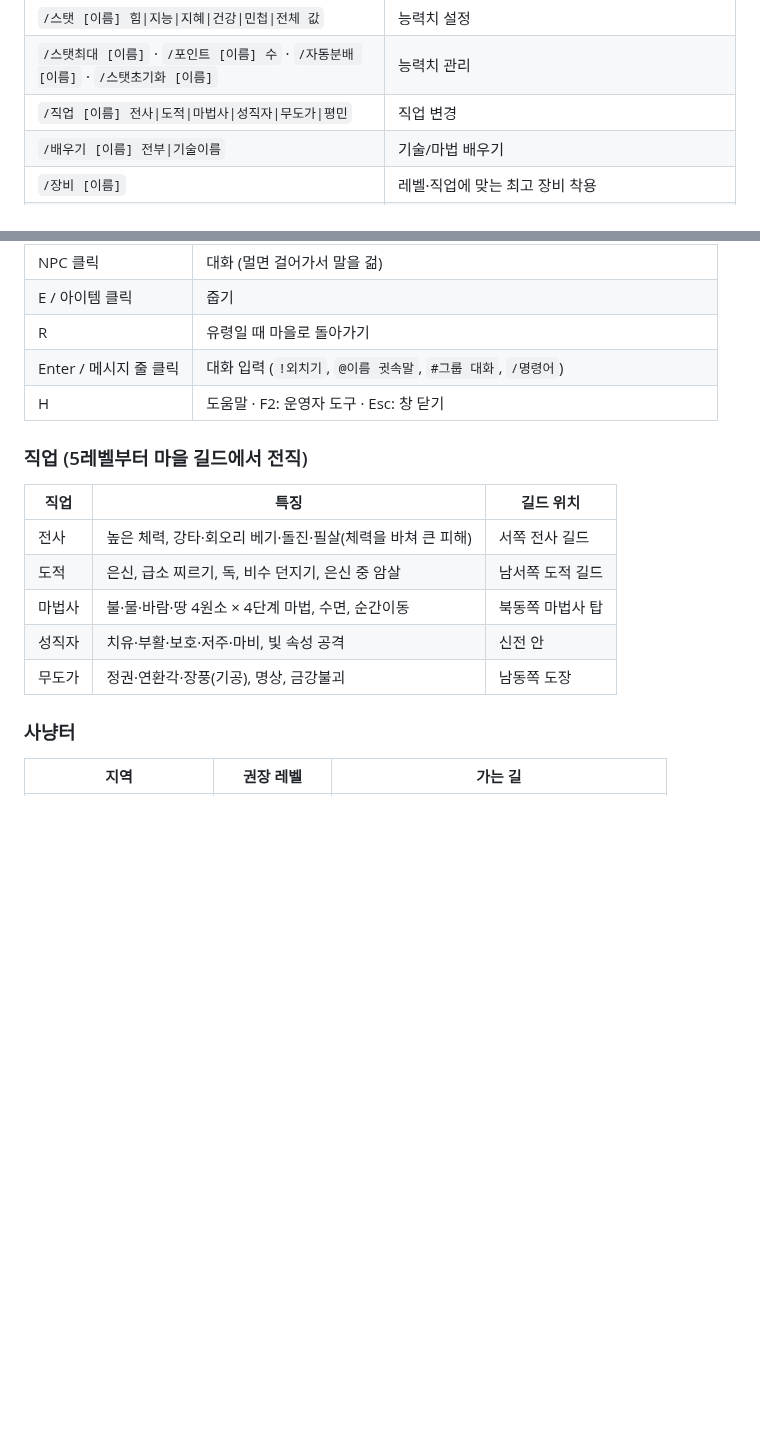
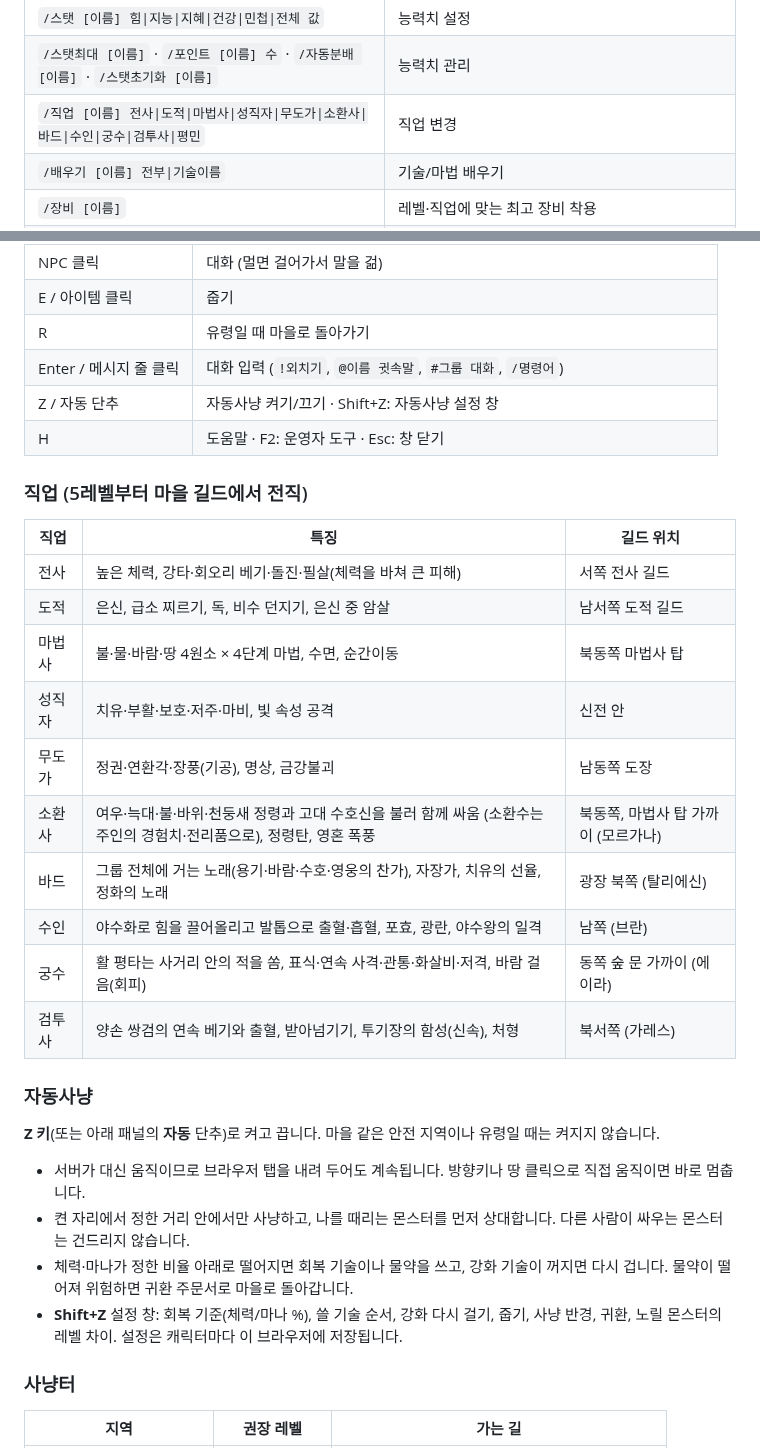
Before and after one commit to squirrel337/Legend_Of_Darkness, a Markdown page: README.md, 2 parts joined by grey strips. Rendered like a GitHub page; blank space fills up the shorter version.

Commit message:
README: 새 직업 5종과 자동사냥 설명, 초록 외침 줄이 보이는 스크린샷
- 주요 기능·조작(Z / Shift+Z)·직업 표·운영자 /직업 명령에 소환사·바드·수인·궁수·검투사와 자동사냥을 더함
- 자동사냥 절: 켜고 끄기, 서버가 대신 움직임, 사냥 반경·회복·강화·귀환·레벨 차이 설정
- README 스크린샷을 외침 줄 색을 바꾼 화면으로 다시 찍음

Co-Authored-By: Claude Opus 5.5 <noreply@anthropic.com>
Claude-Session: https://claude.ai/code/session_01PuW4gKikCLvLareyKLj1Ak

```diff
--- a/README.md
+++ b/README.md
@@ -130,7 +131,7 @@ docker compose logs -f lod      # 자동 생성된 관리자 비밀번호 확인
 | `/경험치 [이름] 양` | 경험치 지급 (레벨업 처리 포함) |
 | `/스탯 [이름] 힘\|지능\|지혜\|건강\|민첩\|전체 값` | 능력치 설정 |
 | `/스탯최대 [이름]` · `/포인트 [이름] 수` · `/자동분배 [이름]` · `/스탯초기화 [이름]` | 능력치 관리 |
-| `/직업 [이름] 전사\|도적\|마법사\|성직자\|무도가\|평민` | 직업 변경 |
+| `/직업 [이름] 전사\|도적\|마법사\|성직자\|무도가\|소환사\|바드\|수인\|궁수\|검투사\|평민` | 직업 변경 |
 | `/배우기 [이름] 전부\|기술이름` | 기술/마법 배우기 |
 | `/장비 [이름]` | 레벨·직업에 맞는 최고 장비 착용 |
 | `/아이템 [이름] 아이템 [개수]` | 아이템 지급. 예) `/아이템 엘릭서 10`, `/아이템 현자의 서 5` |
@@ -194,6 +195,7 @@ docker compose logs -f lod      # 자동 생성된 관리자 비밀번호 확인
 | E / 아이템 클릭 | 줍기 |
 | R | 유령일 때 마을로 돌아가기 |
 | Enter / 메시지 줄 클릭 | 대화 입력 (`!외치기`, `@이름 귓속말`, `#그룹 대화`, `/명령어`) |
+| Z / 자동 단추 | 자동사냥 켜기/끄기 · Shift+Z: 자동사냥 설정 창 |
 | H | 도움말 · F2: 운영자 도구 · Esc: 창 닫기 |
 
 ### 직업 (5레벨부터 마을 길드에서 전직)
@@ -205,6 +207,20 @@ docker compose logs -f lod      # 자동 생성된 관리자 비밀번호 확인
 | 마법사 | 불·물·바람·땅 4원소 × 4단계 마법, 수면, 순간이동 | 북동쪽 마법사 탑 |
 | 성직자 | 치유·부활·보호·저주·마비, 빛 속성 공격 | 신전 안 |
 | 무도가 | 정권·연환각·장풍(기공), 명상, 금강불괴 | 남동쪽 도장 |
+| 소환사 | 여우·늑대·불·바위·천둥새 정령과 고대 수호신을 불러 함께 싸움 (소환수는 주인의 경험치·전리품으로), 정령탄, 영혼 폭풍 | 북동쪽, 마법사 탑 가까이 (모르가나) |
+| 바드 | 그룹 전체에 거는 노래(용기·바람·수호·영웅의 찬가), 자장가, 치유의 선율, 정화의 노래 | 광장 북쪽 (탈리에신) |
+| 수인 | 야수화로 힘을 끌어올리고 발톱으로 출혈·흡혈, 포효, 광란, 야수왕의 일격 | 남쪽 (브란) |
+| 궁수 | 활 평타는 사거리 안의 적을 쏨, 표식·연속 사격·관통·화살비·저격, 바람 걸음(회피) | 동쪽 숲 문 가까이 (에이라) |
+| 검투사 | 양손 쌍검의 연속 베기와 출혈, 받아넘기기, 투기장의 함성(신속), 처형 | 북서쪽 (가레스) |
+
+### 자동사냥
+
+**Z 키**(또는 아래 패널의 **자동** 단추)로 켜고 끕니다. 마을 같은 안전 지역이나 유령일 때는 켜지지 않습니다.
+
+- 서버가 대신 움직이므로 브라우저 탭을 내려 두어도 계속됩니다. 방향키나 땅 클릭으로 직접 움직이면 바로 멈춥니다.
+- 켠 자리에서 정한 거리 안에서만 사냥하고, 나를 때리는 몬스터를 먼저 상대합니다. 다른 사람이 싸우는 몬스터는 건드리지 않습니다.
+- 체력·마나가 정한 비율 아래로 떨어지면 회복 기술이나 물약을 쓰고, 강화 기술이 꺼지면 다시 겁니다. 물약이 떨어져 위험하면 귀환 주문서로 마을로 돌아갑니다.
+- **Shift+Z** 설정 창: 회복 기준(체력/마나 %), 쓸 기술 순서, 강화 다시 걸기, 줍기, 사냥 반경, 귀환, 노릴 몬스터의 레벨 차이. 설정은 캐릭터마다 이 브라우저에 저장됩니다.
 
 ### 사냥터
 
```
Also changed, not shown: other parts of README.md (+4 -3 lines), docs/screenshots/character.jpg, docs/screenshots/combat.jpg, docs/screenshots/gm-tool.jpg, docs/screenshots/town.jpg.
